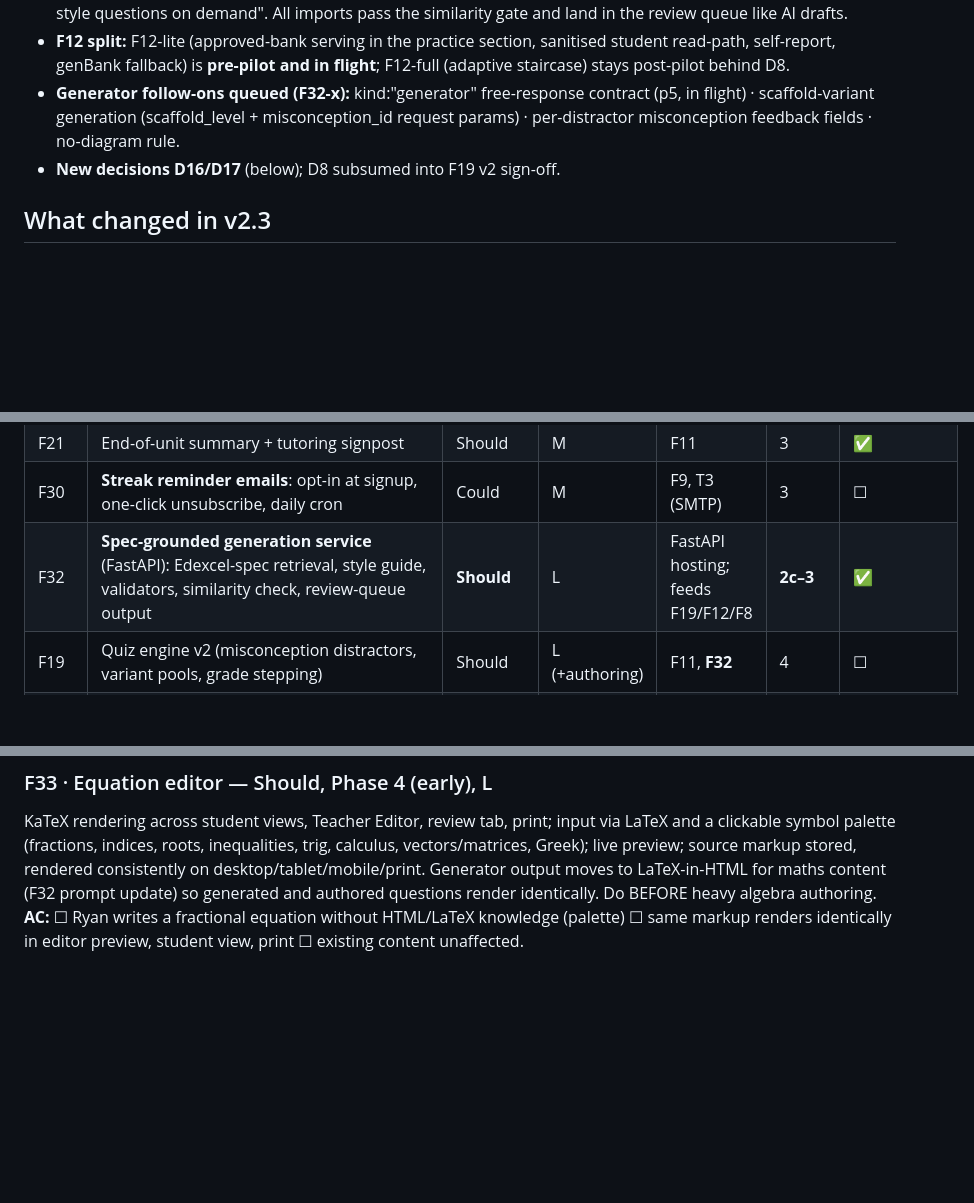
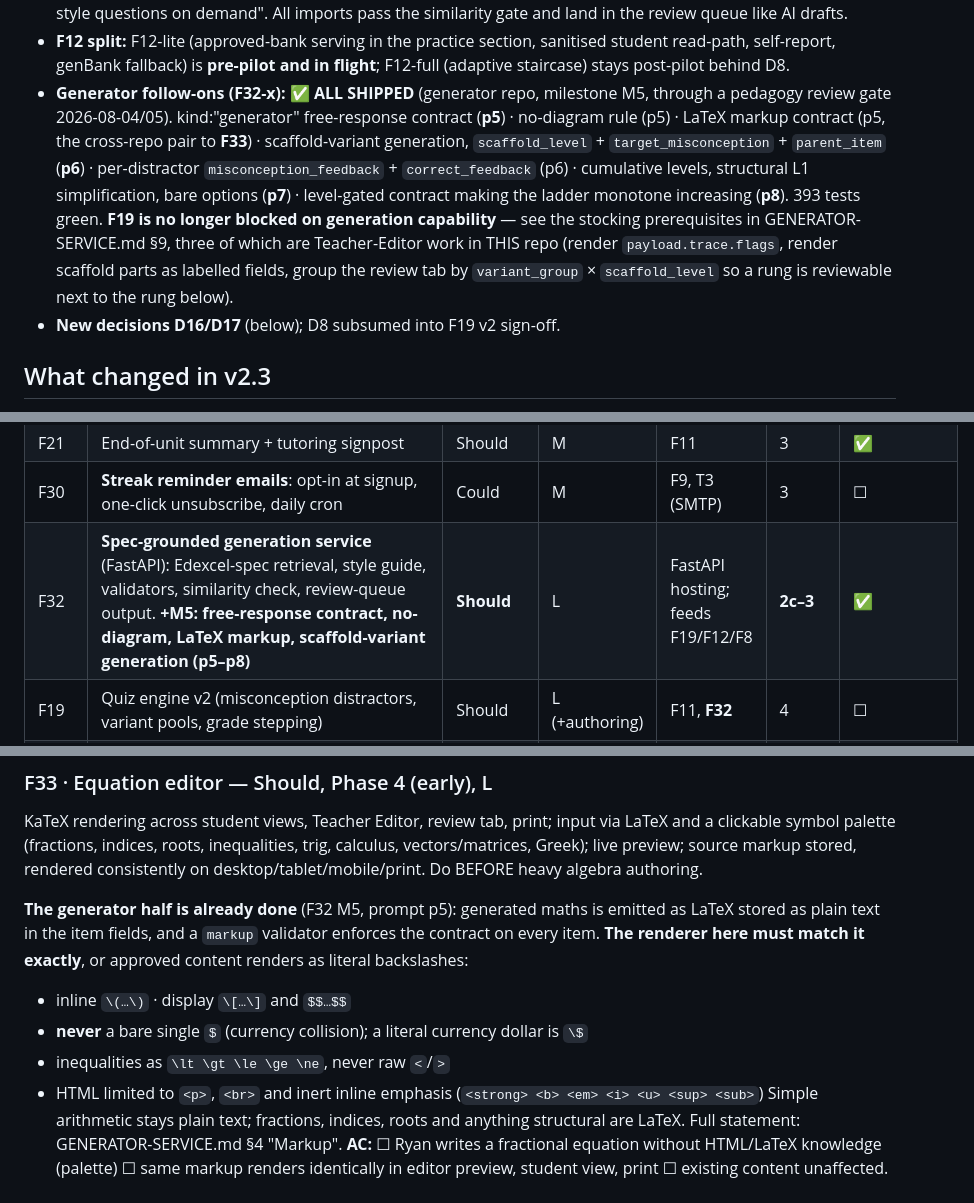
Before and after one commit to alfCoops/MathsQuestionGeneratorV1, a Markdown page: DEVELOPMENT-PLAN.md, 3 parts joined by grey strips. Rendered like a GitHub page; blank space fills up the shorter version.

Commit message:
F32: mark the generator follow-ons shipped (M5, p5-p8) + pin F33 to the markup contract
The F32-x queue in the v3 changelog said "kind:generator free-response contract (p5, in
flight)" and listed the rest as queued. All of it shipped in the generator repo under
milestone M5, through a pedagogy review gate: p5 free-response + no-diagram + LaTeX markup,
p6 scaffold variants + misconception feedback, p7 cumulative levels + structural L1
simplification + bare options, p8 level-gated contract.

F19 is no longer blocked on generation CAPABILITY. What it is now blocked on is partly in
this repo: the Teacher Editor must render payload.trace.flags, render the scaffold parts as
labelled fields rather than a JSON blob, and group the review tab by variant_group x
scaffold_level — a scaffold rung is not reviewable in isolation, since "does L3 add help"
is only answerable next to L2. Full list in GENERATOR-SERVICE.md §9.

F33 gains the exact delimiter contract the generator already emits and validates. This is
now a two-sided contract with live content on one side: if the KaTeX renderer here does not
match \( \) / \[ \] / $$ $$ / \$ / \lt \le \ge \ne, approved generated questions render as
literal backslashes to students.

Co-Authored-By: Claude Opus 5 (1M context) <noreply@anthropic.com>

```diff
--- a/DEVELOPMENT-PLAN.md
+++ b/DEVELOPMENT-PLAN.md
@@ -62,9 +62,17 @@ notes/deviations are preserved from v2. Status: ☐ not started · ◐ in progre
 - **F12 split:** F12-lite (approved-bank serving in the practice section, sanitised
   student read-path, self-report, genBank fallback) is **pre-pilot and in flight**;
   F12-full (adaptive staircase) stays post-pilot behind D8.
-- **Generator follow-ons queued (F32-x):** kind:"generator" free-response contract
-  (p5, in flight) · scaffold-variant generation (scaffold_level + misconception_id
-  request params) · per-distractor misconception feedback fields · no-diagram rule.
+- **Generator follow-ons (F32-x): ✅ ALL SHIPPED** (generator repo, milestone M5, through a
+  pedagogy review gate 2026-08-04/05). kind:"generator" free-response contract (**p5**) ·
+  no-diagram rule (p5) · LaTeX markup contract (p5, the cross-repo pair to **F33**) ·
+  scaffold-variant generation, `scaffold_level` + `target_misconception` + `parent_item`
+  (**p6**) · per-distractor `misconception_feedback` + `correct_feedback` (p6) · cumulative
+  levels, structural L1 simplification, bare options (**p7**) · level-gated contract making
+  the ladder monotone increasing (**p8**). 393 tests green. **F19 is no longer blocked on
+  generation capability** — see the stocking prerequisites in GENERATOR-SERVICE.md §9,
+  three of which are Teacher-Editor work in THIS repo (render `payload.trace.flags`,
+  render scaffold parts as labelled fields, group the review tab by `variant_group` ×
+  `scaffold_level` so a rung is reviewable next to the rung below).
 - **New decisions D16/D17** (below); D8 subsumed into F19 v2 sign-off.
 
 ## What changed in v2.3
@@ -149,7 +157,7 @@ Effort: S < ½ day · M 1–2 days · L 3–5 days · XL 1–2 weeks
 | F10 | Teacher dashboard (+ struggling flags, **+ comp-access toggle per student**) | Should | L | F11 | 3 | ✅ |
 | F21 | End-of-unit summary + tutoring signpost | Should | M | F11 | 3 | ✅ |
 | F30 | **Streak reminder emails**: opt-in at signup, one-click unsubscribe, daily cron | Could | M | F9, T3 (SMTP) | 3 | ☐ |
-| F32 | **Spec-grounded generation service** (FastAPI): Edexcel-spec retrieval, style guide, validators, similarity check, review-queue output | **Should** | L | FastAPI hosting; feeds F19/F12/F8 | **2c–3** | ✅ |
+| F32 | **Spec-grounded generation service** (FastAPI): Edexcel-spec retrieval, style guide, validators, similarity check, review-queue output. **+M5: free-response contract, no-diagram, LaTeX markup, scaffold-variant generation (p5–p8)** | **Should** | L | FastAPI hosting; feeds F19/F12/F8 | **2c–3** | ✅ |
 | F19 | Quiz engine v2 (misconception distractors, variant pools, grade stepping) | Should | L (+authoring) | F11, **F32** | 4 | ☐ |
 | F12-lite | Practice section serves approved AI questions (free-response + MCQ per read-path ruling; sanitised student read-path, no-repeat, self-report, genBank fallback; NO adaptivity) | Should | M | F32, F10b | **pre-pilot** | ◐ (read-path shipped; serving/self-report + kind conflict pending) |
 | F12-full | Adaptive staircase (misconception scaffolding, working-at grade, per-objective mastery) | Could | XL | F19, F11 | post-pilot | ☐ |
@@ -406,9 +414,19 @@ before generalisation.
 KaTeX rendering across student views, Teacher Editor, review tab, print; input via
 LaTeX and a clickable symbol palette (fractions, indices, roots, inequalities, trig,
 calculus, vectors/matrices, Greek); live preview; source markup stored, rendered
-consistently on desktop/tablet/mobile/print. Generator output moves to LaTeX-in-HTML
-for maths content (F32 prompt update) so generated and authored questions render
-identically. Do BEFORE heavy algebra authoring.
+consistently on desktop/tablet/mobile/print. Do BEFORE heavy algebra authoring.
+
+**The generator half is already done** (F32 M5, prompt p5): generated maths is emitted as
+LaTeX stored as plain text in the item fields, and a `markup` validator enforces the
+contract on every item. **The renderer here must match it exactly**, or approved content
+renders as literal backslashes:
+- inline `\(…\)` · display `\[…\]` and `$$…$$`
+- **never** a bare single `$` (currency collision); a literal currency dollar is `\$`
+- inequalities as `\lt \gt \le \ge \ne`, never raw `<`/`>`
+- HTML limited to `<p>`, `<br>` and inert inline emphasis (`<strong> <b> <em> <i> <u>
+  <sup> <sub>`)
+Simple arithmetic stays plain text; fractions, indices, roots and anything structural are
+LaTeX. Full statement: GENERATOR-SERVICE.md §4 "Markup".
 **AC:** ☐ Ryan writes a fractional equation without HTML/LaTeX knowledge (palette)
 ☐ same markup renders identically in editor preview, student view, print ☐ existing
 content unaffected.
```
